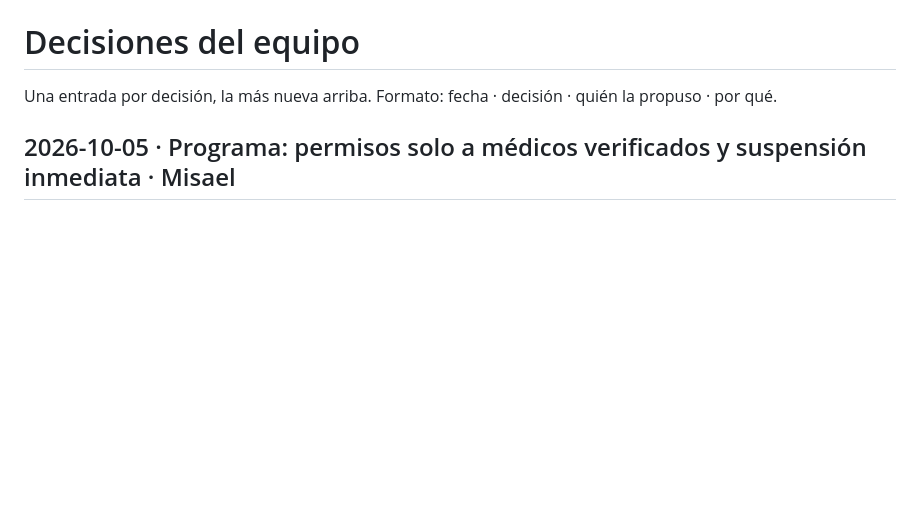
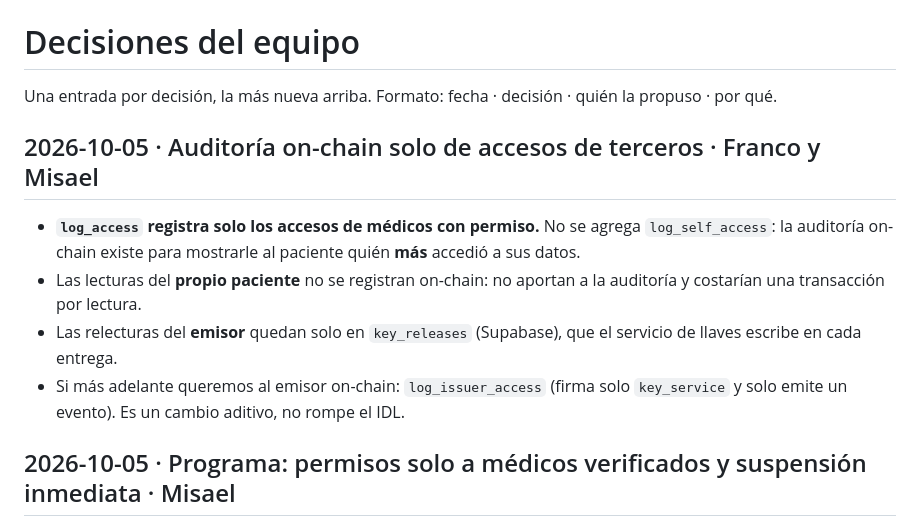
Before and after one commit to pmpeloc/hcd, a Markdown page: docs/proyecto/decisiones.md, the part around the change. Rendered like a GitHub page; blank space fills up the shorter version.

Commit message:
docs(decisions): audit only third-party access on-chain
Co-Authored-By: Claude Opus 5.5 <noreply@anthropic.com>
Claude-Session: https://claude.ai/code/session_017yGvvZqp5bKMzRHjrbsrgr

```diff
--- a/docs/proyecto/decisiones.md
+++ b/docs/proyecto/decisiones.md
@@ -1,6 +1,12 @@
 # Decisiones del equipo
 
 Una entrada por decisión, la más nueva arriba. Formato: fecha · decisión · quién la propuso · por qué.
+
+## 2026-10-05 · Auditoría on-chain solo de accesos de terceros · Franco y Misael
+- **`log_access` registra solo los accesos de médicos con permiso.** No se agrega `log_self_access`: la auditoría on-chain existe para mostrarle al paciente quién **más** accedió a sus datos.
+- Las lecturas del **propio paciente** no se registran on-chain: no aportan a la auditoría y costarían una transacción por lectura.
+- Las relecturas del **emisor** quedan solo en `key_releases` (Supabase), que el servicio de llaves escribe en cada entrega.
+- Si más adelante queremos al emisor on-chain: `log_issuer_access` (firma solo `key_service` y solo emite un evento). Es un cambio aditivo, no rompe el IDL.
 
 ## 2026-10-05 · Programa: permisos solo a médicos verificados y suspensión inmediata · Misael
 - **`grant_access` solo acepta como destinatario a un médico verificado** (no clínicas ni wallets sueltas).
```
